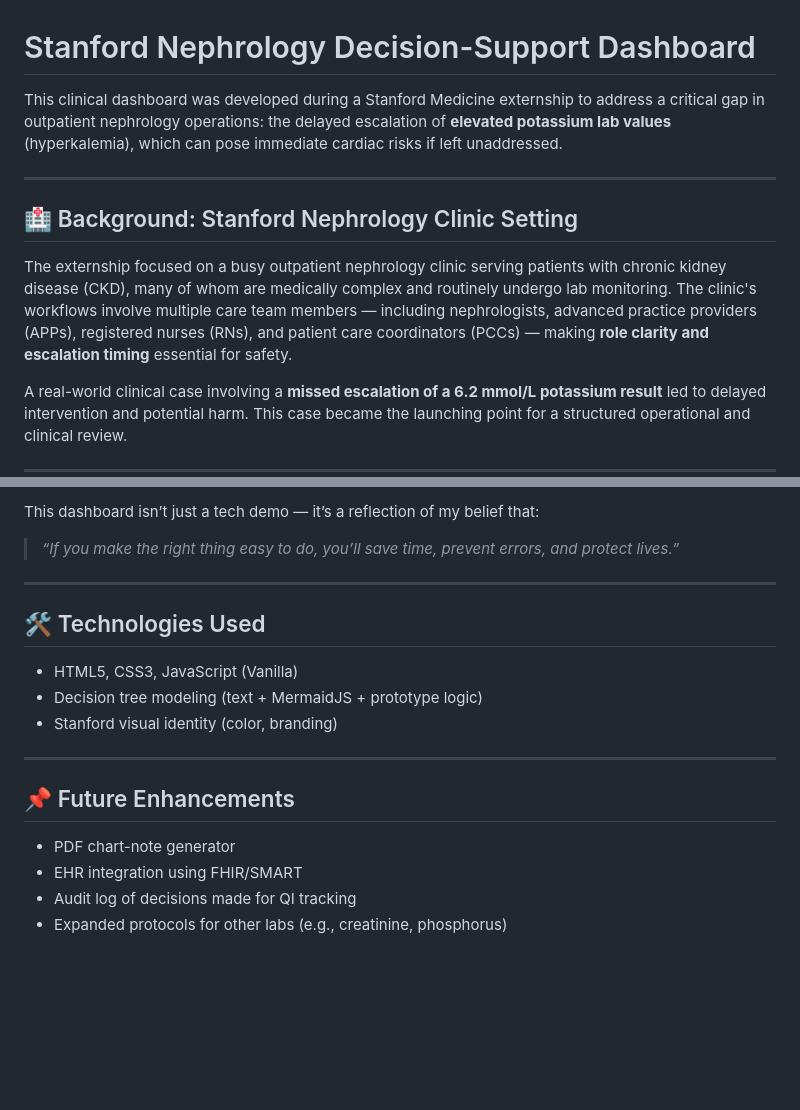
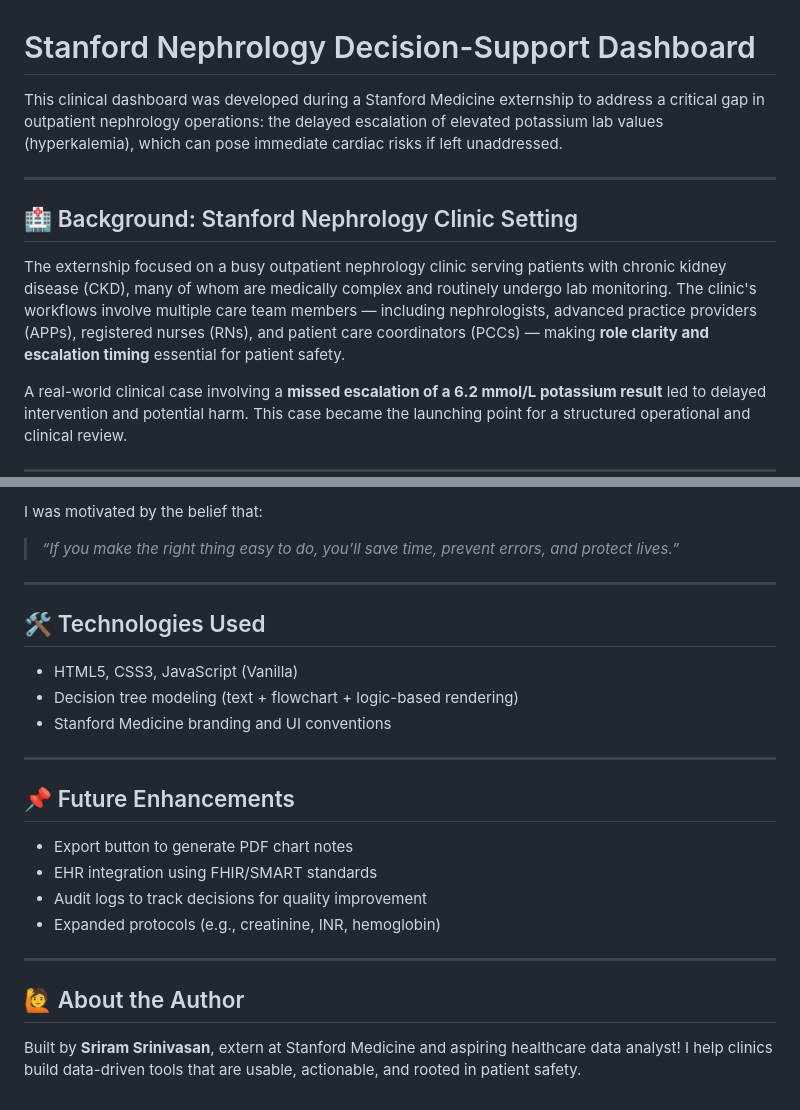
Before and after one commit to sriramprog/stanford-nephrology-dashboard, a Markdown page: README.md, 2 parts joined by grey strips. GitHub-like rendering; blank space fills up the shorter version.

```diff
--- a/README.md
+++ b/README.md
@@ -1,12 +1,12 @@
 # Stanford Nephrology Decision-Support Dashboard
 
-This clinical dashboard was developed during a Stanford Medicine externship to address a critical gap in outpatient nephrology operations: the delayed escalation of **elevated potassium lab values** (hyperkalemia), which can pose immediate cardiac risks if left unaddressed.
+This clinical dashboard was developed during a Stanford Medicine externship to address a critical gap in outpatient nephrology operations: the delayed escalation of elevated potassium lab values (hyperkalemia), which can pose immediate cardiac risks if left unaddressed.
 
 ---
 
 ## 🏥 Background: Stanford Nephrology Clinic Setting
 
-The externship focused on a busy outpatient nephrology clinic serving patients with chronic kidney disease (CKD), many of whom are medically complex and routinely undergo lab monitoring. The clinic's workflows involve multiple care team members — including nephrologists, advanced practice providers (APPs), registered nurses (RNs), and patient care coordinators (PCCs) — making **role clarity and escalation timing** essential for safety.
+The externship focused on a busy outpatient nephrology clinic serving patients with chronic kidney disease (CKD), many of whom are medically complex and routinely undergo lab monitoring. The clinic's workflows involve multiple care team members — including nephrologists, advanced practice providers (APPs), registered nurses (RNs), and patient care coordinators (PCCs) — making **role clarity and escalation timing** essential for patient safety.
 
 A real-world clinical case involving a **missed escalation of a 6.2 mmol/L potassium result** led to delayed intervention and potential harm. This case became the launching point for a structured operational and clinical review.
 
@@ -89,5 +109,5 @@ As a healthcare data analyst, I’ve worked on predictive models and operational
 
-This dashboard isn’t just a tech demo — it’s a reflection of my belief that:
+I was motivated by the belief that:
 > *“If you make the right thing easy to do, you’ll save time, prevent errors, and protect lives.”*
 
 ---
@@ -95,14 +115,20 @@ This dashboard isn’t just a tech demo — it’s a reflection of my belief tha
 ## 🛠 Technologies Used
 
 - HTML5, CSS3, JavaScript (Vanilla)
-- Decision tree modeling (text + MermaidJS + prototype logic)
-- Stanford visual identity (color, branding)
+- Decision tree modeling (text + flowchart + logic-based rendering)
+- Stanford Medicine branding and UI conventions
 
 ---
 
 ## 📌 Future Enhancements
 
-- PDF chart-note generator
-- EHR integration using FHIR/SMART
-- Audit log of decisions made for QI tracking
-- Expanded protocols for other labs (e.g., creatinine, phosphorus)
+- Export button to generate PDF chart notes
+- EHR integration using FHIR/SMART standards
+- Audit logs to track decisions for quality improvement
+- Expanded protocols (e.g., creatinine, INR, hemoglobin)
+
+---
+
+## 🙋 About the Author
+
+Built by **Sriram Srinivasan**, extern at Stanford Medicine and aspiring healthcare data analyst! I help clinics build data-driven tools that are usable, actionable, and rooted in patient safety.
```
Also changed, not shown: other parts of README.md (+39 -19 lines).
